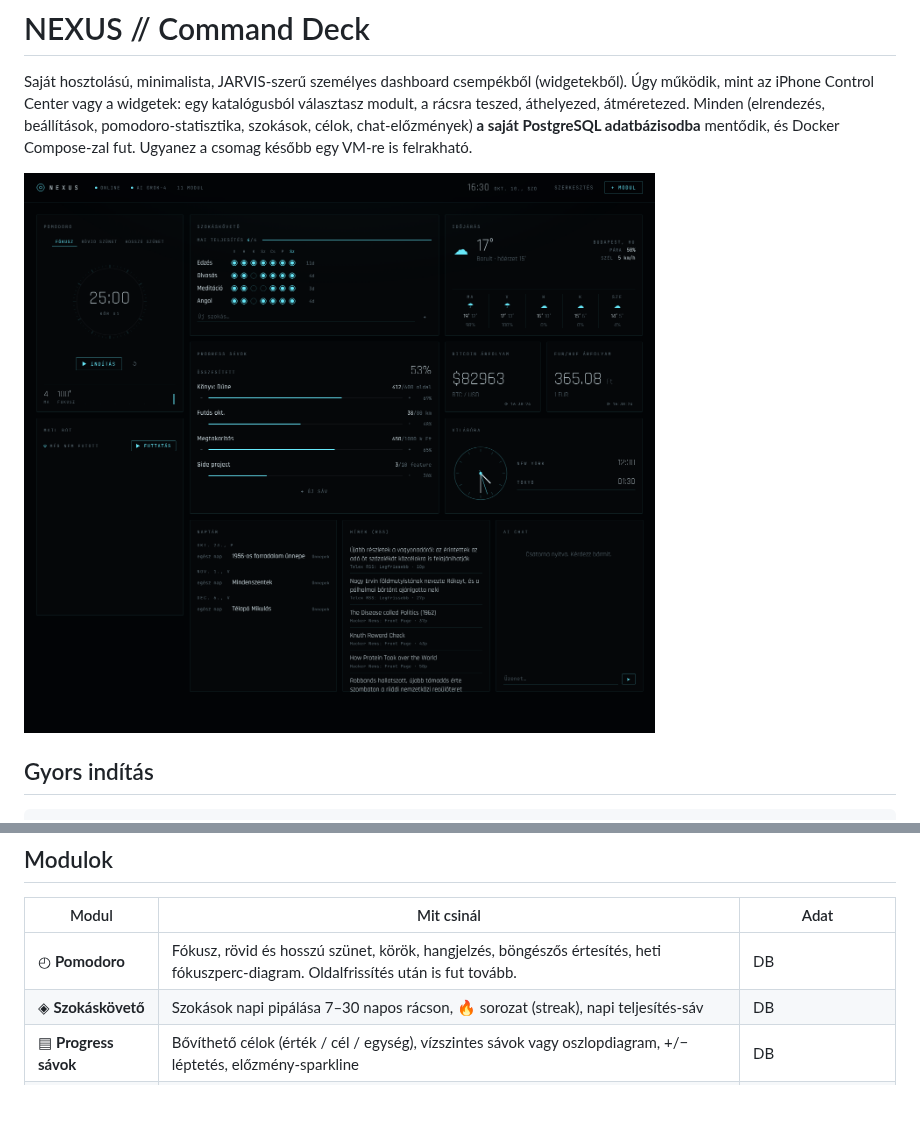
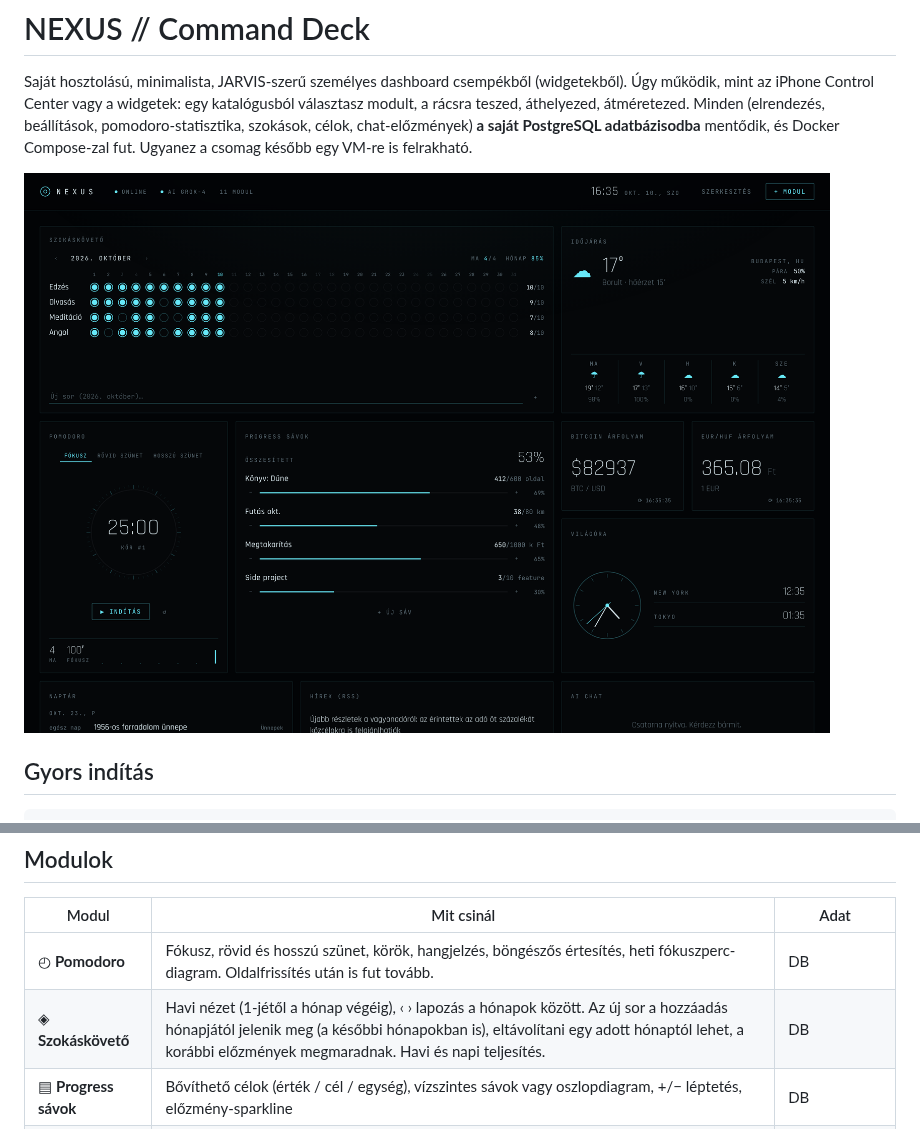
Before and after one commit to Kazemester/dashboard, a Markdown page: README.md, 2 parts joined by grey strips. Rendered like a GitHub page; pictures changed too: docs/screenshot.png; blank space fills up the shorter version.

```diff
--- a/README.md
+++ b/README.md
@@ -24,7 +24,7 @@ Az első indításkor üres a fedélzet, és megnyílik a modul-katalógus.
 | Modul | Mit csinál | Adat |
 |---|---|---|
 | ◴ **Pomodoro** | Fókusz, rövid és hosszú szünet, körök, hangjelzés, böngészős értesítés, heti fókuszperc-diagram. Oldalfrissítés után is fut tovább. | DB |
-| ◈ **Szokáskövető** | Szokások napi pipálása 7–30 napos rácson, 🔥 sorozat (streak), napi teljesítés-sáv | DB |
+| ◈ **Szokáskövető** | Havi nézet (1-jétől a hónap végéig), ‹ › lapozás a hónapok között. Az új sor a hozzáadás hónapjától jelenik meg (a későbbi hónapokban is), eltávolítani egy adott hónaptól lehet, a korábbi előzmények megmaradnak. Havi és napi teljesítés. | DB |
 | ▤ **Progress sávok** | Bővíthető célok (érték / cél / egység), vízszintes sávok vagy oszlopdiagram, +/− léptetés, előzmény-sparkline | DB |
 | ▦ **Naptár** | Google, iCloud, Outlook stb. naptárak **iCal (.ics) linkkel**, ismétlődő eseményekkel, színkódolva | iCal |
 | ☁ **Időjárás** | Aktuális idő + 5 napos előrejelzés | Open-Meteo (nem kell kulcs) |
```
Also changed, not shown: docs/habits-november.png (added), docs/habits-october.png (added), docs/habits-september.png (added), 6 other files.
